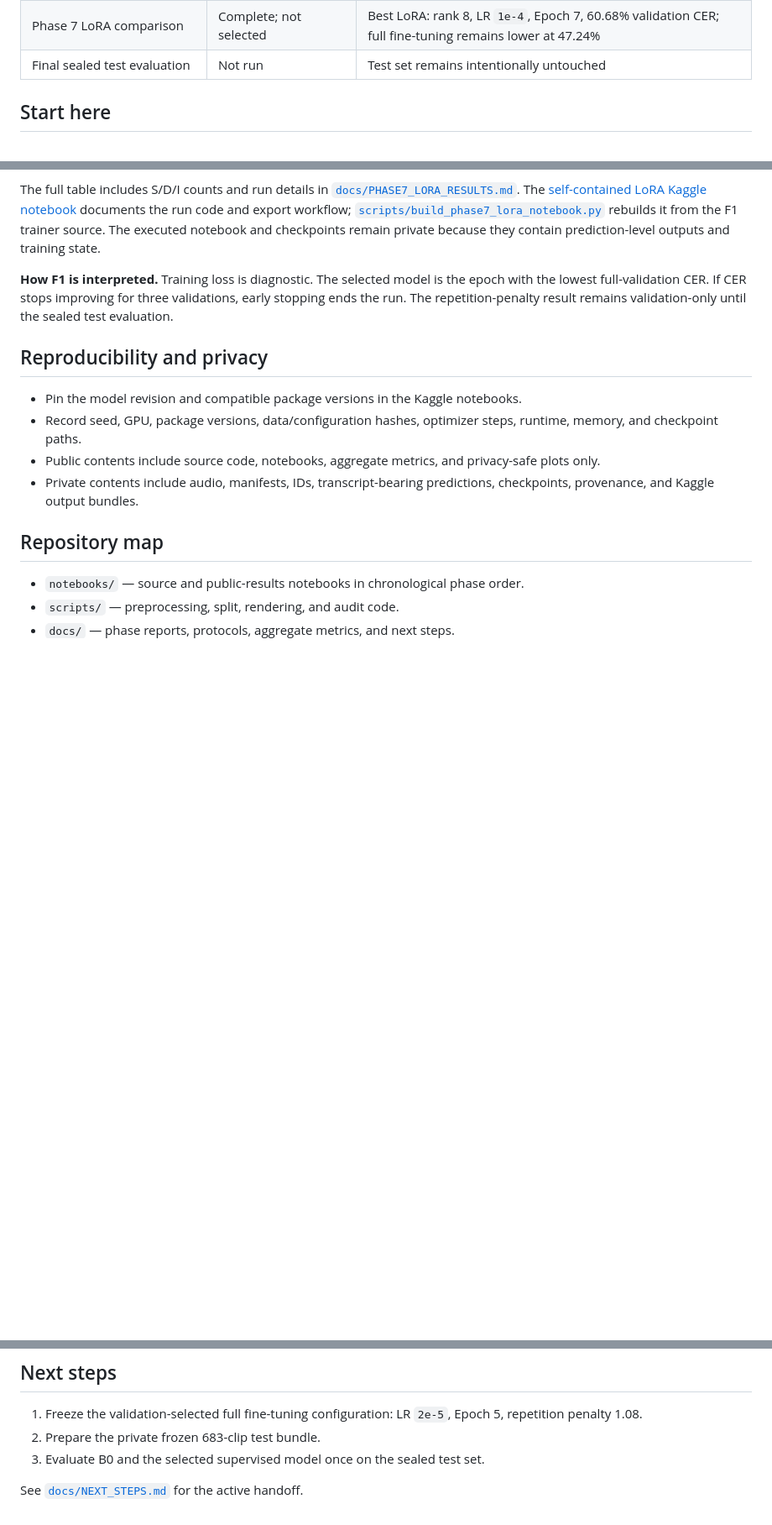
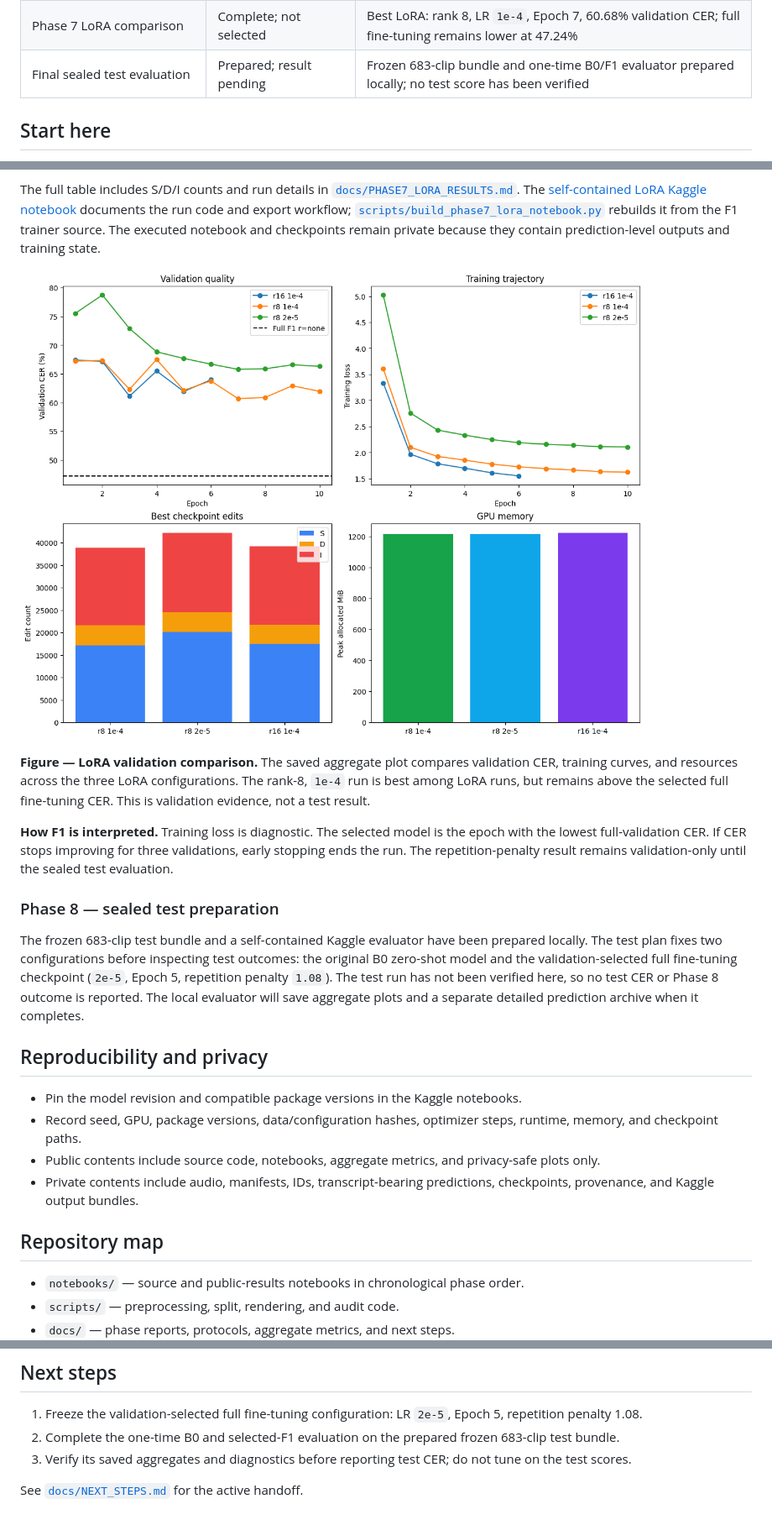
Before and after one commit to kanchanpotdar/BTP, a Markdown page: README.md, 3 parts joined by grey strips. Shown at 84% size. Rendered like a GitHub page; pictures changed too: assets/phase7_lora/lora_comparison.png (added); blank space fills up the shorter version.

Commit message:
Update validated ASR status and aggregate figures

```diff
--- a/README.md
+++ b/README.md
@@ -24,7 +24,7 @@ The repository separates measured results from proposals and keeps the final tes
 | Phase 7 F1 full fine-tuning | Complete | Best Epoch 3 CER 51.35%; validation-only repetition-penalty sweep selected 1.08 at 48.39% |
 | Phase 7 F1 learning-rate mini-sweep | Complete | `2e-5`, Epoch 5: 47.24% validation CER; test remains sealed |
 | Phase 7 LoRA comparison | Complete; not selected | Best LoRA: rank 8, LR `1e-4`, Epoch 7, 60.68% validation CER; full fine-tuning remains lower at 47.24% |
-| Final sealed test evaluation | Not run | Test set remains intentionally untouched |
+| Final sealed test evaluation | Prepared; result pending | Frozen 683-clip bundle and one-time B0/F1 evaluator prepared locally; no test score has been verified |
 
 ## Start here
 
@@ -516,7 +516,15 @@ Three independent LoRA runs started from the pinned original checkpoint and used
 
 The full table includes S/D/I counts and run details in [`docs/PHASE7_LORA_RESULTS.md`](docs/PHASE7_LORA_RESULTS.md). The [self-contained LoRA Kaggle notebook](notebooks/Phase-7-L1-LoRA-Self-Contained-Kaggle.ipynb) documents the run code and export workflow; [`scripts/build_phase7_lora_notebook.py`](scripts/build_phase7_lora_notebook.py) rebuilds it from the F1 trainer source. The executed notebook and checkpoints remain private because they contain prediction-level outputs and training state.
 
+![LoRA comparison](assets/phase7_lora/lora_comparison.png)
+
+**Figure — LoRA validation comparison.** The saved aggregate plot compares validation CER, training curves, and resources across the three LoRA configurations. The rank-8, `1e-4` run is best among LoRA runs, but remains above the selected full fine-tuning CER. This is validation evidence, not a test result.
+
 **How F1 is interpreted.** Training loss is diagnostic. The selected model is the epoch with the lowest full-validation CER. If CER stops improving for three validations, early stopping ends the run. The repetition-penalty result remains validation-only until the sealed test evaluation.
+
+### Phase 8 — sealed test preparation
+
+The frozen 683-clip test bundle and a self-contained Kaggle evaluator have been prepared locally. The test plan fixes two configurations before inspecting test outcomes: the original B0 zero-shot model and the validation-selected full fine-tuning checkpoint (`2e-5`, Epoch 5, repetition penalty `1.08`). The test run has not been verified here, so no test CER or Phase 8 outcome is reported. The local evaluator will save aggregate plots and a separate detailed prediction archive when it completes.
 
 ## Reproducibility and privacy
 
@@ -540,8 +548,8 @@ Labels and proposed identities lack expert Nyishi adjudication. Recording-month
 ## Next steps
 
 1. Freeze the validation-selected full fine-tuning configuration: LR `2e-5`, Epoch 5, repetition penalty 1.08.
-2. Prepare the private frozen 683-clip test bundle.
-3. Evaluate B0 and the selected supervised model once on the sealed test set.
+2. Complete the one-time B0 and selected-F1 evaluation on the prepared frozen 683-clip test bundle.
+3. Verify its saved aggregates and diagnostics before reporting test CER; do not tune on the test scores.
 
 
 See [`docs/NEXT_STEPS.md`](docs/NEXT_STEPS.md) for the active handoff.
```
Also changed, not shown: docs/NEXT_STEPS.md (+13 -7 lines), docs/PHASE7_F1_LR_RESULTS.md (+1 -1 lines), assets/phase4/inference_memory.png (added), assets/phase4/inputs_timing.png (added), assets/phase4/output_lengths_repetition.png (added), 1 other file.
